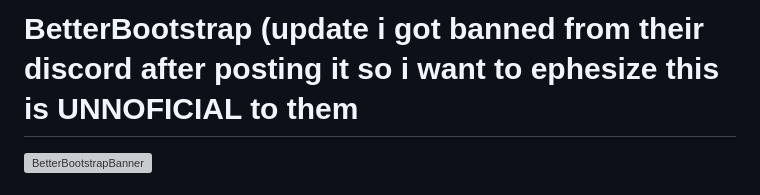
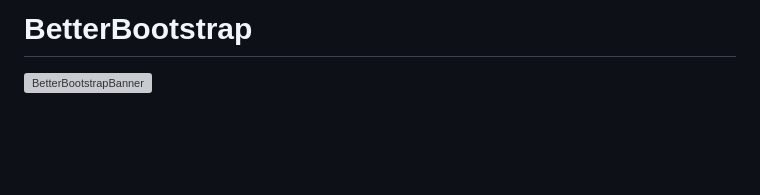
Before and after one commit to Germanized/BetterBootstrap-Release, a Markdown page: README.md, the part around the change. Rendered like a GitHub page; blank space fills up the shorter version; grey boxes are pictures that could not be loaded.

```diff
--- a/README.md
+++ b/README.md
@@ -1,4 +1,4 @@
-# BetterBootstrap (update i got banned from their discord after posting it so i want to ephesize this is UNNOFICIAL to them
+# BetterBootstrap
 ![BetterBootstrapBanner](assets/images/BBbannerv2.png)
 
 ### Update: I was banned from their Discord after sharing this project, so I want to clearly state that this is completely unofficial and not affiliated with them in any way. As much as I’d love the opportunity to collaborate, I fully respect their concerns and boundaries. That said, this project is open source and made independently with no intention of causing issues.
```
